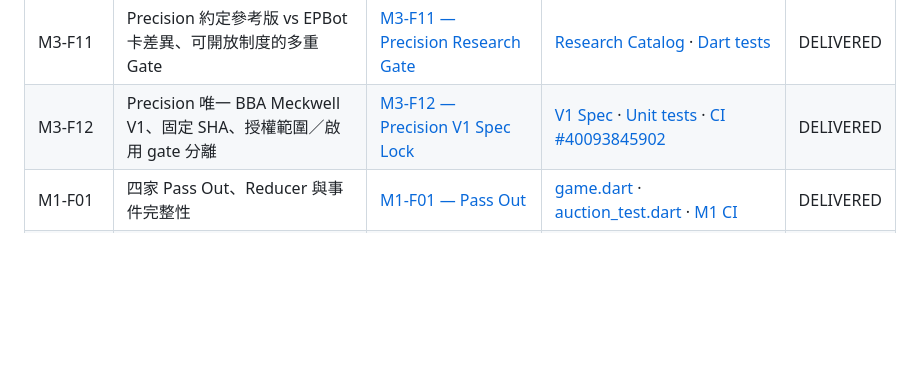
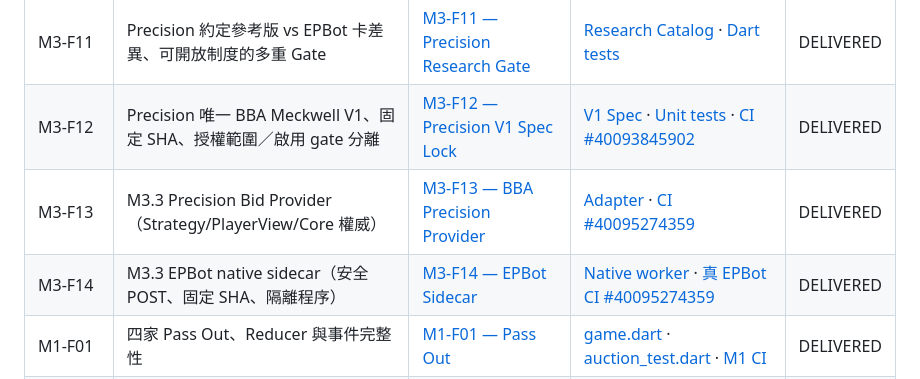
Before and after one commit to KuroNekoLi/Bridge-Academy, a Markdown page: docs/learning/INDEX.md, the part around the change. GitHub-like rendering; blank space fills up the shorter version.

Commit message:
docs(learning): index two independently verified M3.3 provider and EPBot sidecar features

```diff
--- a/docs/learning/INDEX.md
+++ b/docs/learning/INDEX.md
@@ -20,6 +20,8 @@
 | M3-F10 | Precision BBA/EPBot 原生隔離實驗，固定上游版本、8 組開叫與權重/授權分離 | [M3-F10 — 原生 BBA Spike](features/M3_F10_PRECISION_BBA_NATIVE_SPIKE.md) | [Precision probe](../../scripts/precision_m3_probe.py) · [CI #40092096757](https://github.com/KuroNekoLi/Bridge-Academy/actions/runs/40092096757) | DELIVERED |
 | M3-F11 | Precision 約定參考版 vs EPBot 卡差異、可開放制度的多重 Gate | [M3-F11 — Precision Research Gate](features/M3_F11_PRECISION_RESEARCH_GATE.md) | [Research Catalog](../../packages/bridge_conventions/lib/src/precision_research.dart) · [Dart tests](../../packages/bridge_conventions/test/precision_research_test.dart) | DELIVERED |
 | M3-F12 | Precision 唯一 BBA Meckwell V1、固定 SHA、授權範圍／啟用 gate 分離 | [M3-F12 — Precision V1 Spec Lock](features/M3_F12_PRECISION_V1_SPEC_LOCK.md) | [V1 Spec](../conventions/PRECISION_BBA_MECKWELL_V1.md) · [Unit tests](../../packages/bridge_conventions/test/precision_research_test.dart) · [CI #40093845902](https://github.com/KuroNekoLi/Bridge-Academy/actions/runs/40093845902) | DELIVERED |
+| M3-F13 | M3.3 Precision Bid Provider（Strategy/PlayerView/Core 權威） | [M3-F13 — BBA Precision Provider](features/M3_F13_PRECISION_BIDDING_PROVIDER.md) | [Adapter](../../packages/bridge_precision_adapter/lib/src/precision_bidding_provider.dart) · [CI #40095274359](https://github.com/KuroNekoLi/Bridge-Academy/actions/runs/40095274359) | DELIVERED |
+| M3-F14 | M3.3 EPBot native sidecar（安全 POST、固定 SHA、隔離程序） | [M3-F14 — EPBot Sidecar](features/M3_F14_BBA_NATIVE_SIDECAR.md) | [Native worker](../../scripts/precision_m33_sidecar.py) · [真 EPBot CI #40095274359](https://github.com/KuroNekoLi/Bridge-Academy/actions/runs/40095274359) | DELIVERED |
 | M1-F01 | 四家 Pass Out、Reducer 與事件完整性 | [M1-F01 — Pass Out](features/M1_F01_PASS_OUT.md) | [game.dart](../../packages/bridge_core/lib/src/game.dart) · [auction_test.dart](../../packages/bridge_core/test/auction_test.dart) · [M1 CI](https://github.com/KuroNekoLi/Bridge-Academy/actions/runs/38672191891) | DELIVERED |
 | M2-F01 | PlayerView、私有手牌的信任邊界 | [M2-F01 — PlayerView](features/M2_F01_PLAYER_VIEW.md) | [player_view.dart](../../packages/bridge_core/lib/src/player_view.dart) · [測試](../../packages/bridge_core/test/player_view_test.dart) · [驗收](../m2/M2_FOUNDATION_REPORT.md) | DELIVERED |
 | M2-F02 | 本地 Game Coordinator、樂觀並行控制 | [M2-F02 — Coordinator](features/M2_F02_LOCAL_COORDINATOR.md) | [coordinator](../../packages/bridge_core/lib/src/single_player_coordinator.dart) · [測試](../../packages/bridge_core/test/single_player_coordinator_test.dart) · [驗收](../m2/M2_FOUNDATION_REPORT.md) | DELIVERED |
```
